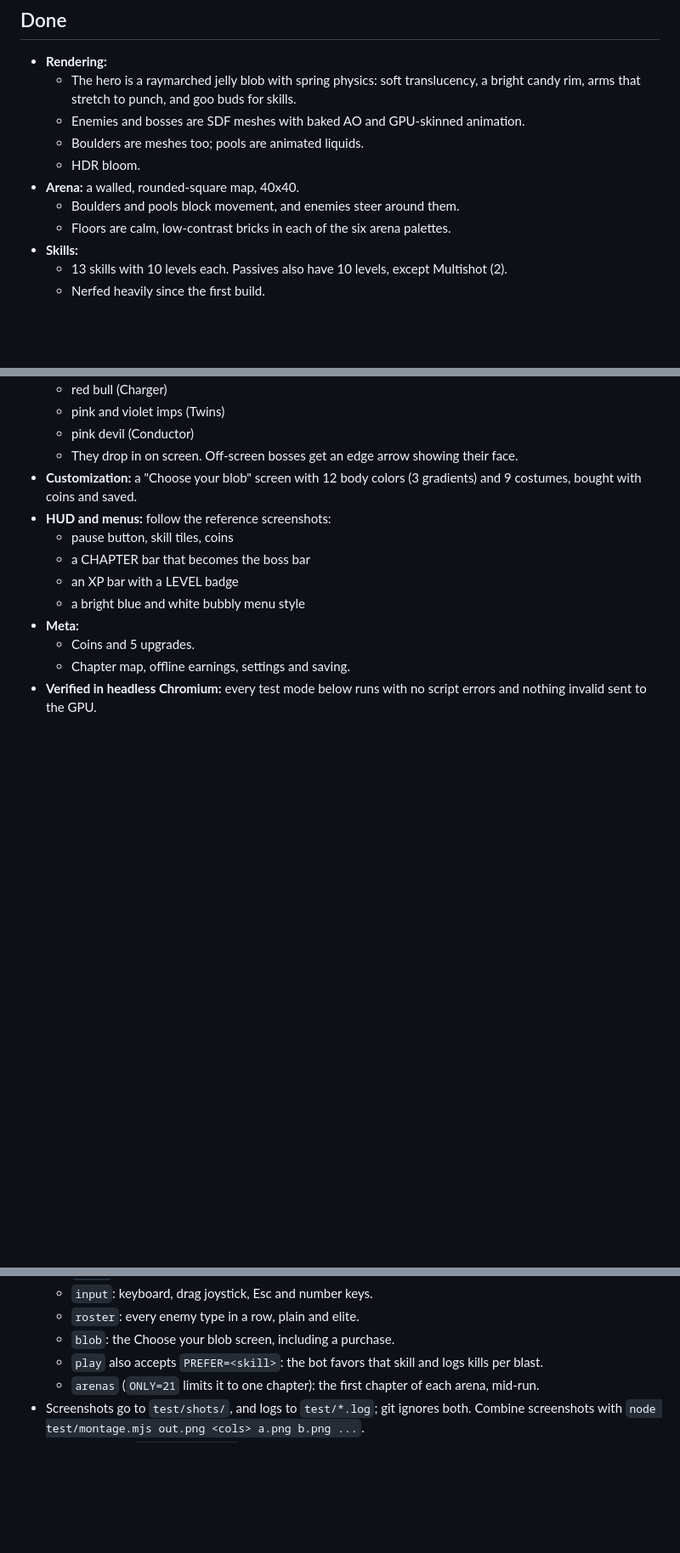
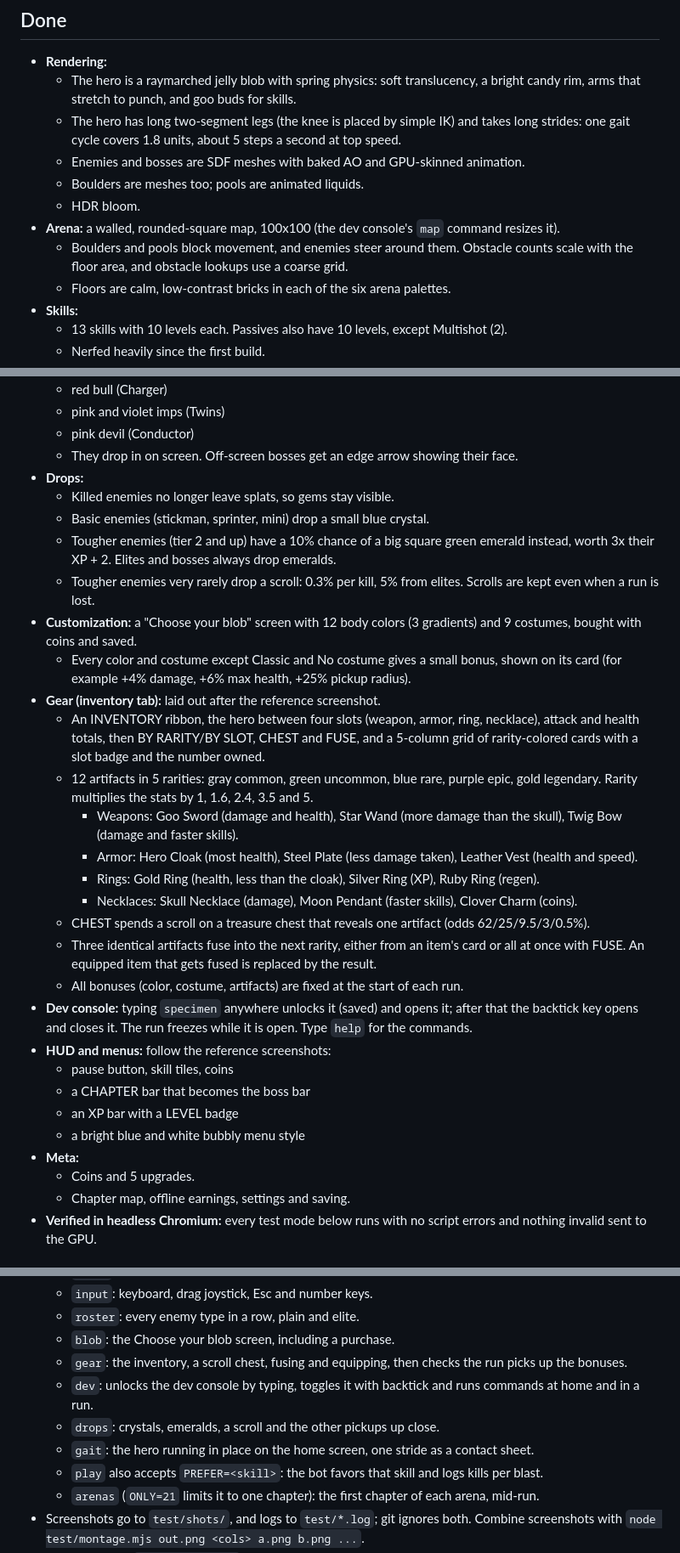
Before and after one commit to PolynomialI/emojiRP, a Markdown page: project-gel/STATUS.md, 3 parts joined by grey strips. Shown at 85% size. Rendered like a GitHub page; blank space fills up the shorter version.

Commit message:
Status: bigger arena, drops, gear, dev console and new test modes
Co-Authored-By: Claude Opus 5.5 <noreply@anthropic.com>
Claude-Session: https://claude.ai/code/session_01S8d6eigY9BY5QQUYBHxLvg

```diff
--- a/project-gel/STATUS.md
+++ b/project-gel/STATUS.md
@@ -8,11 +8,12 @@ Also in this folder: `project-gel-blueprint.html` (the design blueprint) and `la
 ## Done
 - **Rendering:**
   - The hero is a raymarched jelly blob with spring physics: soft translucency, a bright candy rim, arms that stretch to punch, and goo buds for skills.
+  - The hero has long two-segment legs (the knee is placed by simple IK) and takes long strides: one gait cycle covers 1.8 units, about 5 steps a second at top speed.
   - Enemies and bosses are SDF meshes with baked AO and GPU-skinned animation.
   - Boulders are meshes too; pools are animated liquids.
   - HDR bloom.
-- **Arena:** a walled, rounded-square map, 40x40.
-  - Boulders and pools block movement, and enemies steer around them.
+- **Arena:** a walled, rounded-square map, 100x100 (the dev console's `map` command resizes it).
+  - Boulders and pools block movement, and enemies steer around them. Obstacle counts scale with the floor area, and obstacle lookups use a coarse grid.
   - Floors are calm, low-contrast bricks in each of the six arena palettes.
 - **Skills:**
   - 13 skills with 10 levels each. Passives also have 10 levels, except Multishot (2).
@@ -32,7 +33,24 @@ Also in this folder: `project-gel-blueprint.html` (the design blueprint) and `la
   - pink and violet imps (Twins)
   - pink devil (Conductor)
   - They drop in on screen. Off-screen bosses get an edge arrow showing their face.
+- **Drops:**
+  - Killed enemies no longer leave splats, so gems stay visible.
+  - Basic enemies (stickman, sprinter, mini) drop a small blue crystal.
+  - Tougher enemies (tier 2 and up) have a 10% chance of a big square green emerald instead, worth 3x their XP + 2. Elites and bosses always drop emeralds.
+  - Tougher enemies very rarely drop a scroll: 0.3% per kill, 5% from elites. Scrolls are kept even when a run is lost.
 - **Customization:** a "Choose your blob" screen with 12 body colors (3 gradients) and 9 costumes, bought with coins and saved.
+  - Every color and costume except Classic and No costume gives a small bonus, shown on its card (for example +4% damage, +6% max health, +25% pickup radius).
+- **Gear (inventory tab):** laid out after the reference screenshot.
+  - An INVENTORY ribbon, the hero between four slots (weapon, armor, ring, necklace), attack and health totals, then BY RARITY/BY SLOT, CHEST and FUSE, and a 5-column grid of rarity-colored cards with a slot badge and the number owned.
+  - 12 artifacts in 5 rarities: gray common, green uncommon, blue rare, purple epic, gold legendary. Rarity multiplies the stats by 1, 1.6, 2.4, 3.5 and 5.
+    - Weapons: Goo Sword (damage and health), Star Wand (more damage than the skull), Twig Bow (damage and faster skills).
+    - Armor: Hero Cloak (most health), Steel Plate (less damage taken), Leather Vest (health and speed).
+    - Rings: Gold Ring (health, less than the cloak), Silver Ring (XP), Ruby Ring (regen).
+    - Necklaces: Skull Necklace (damage), Moon Pendant (faster skills), Clover Charm (coins).
+  - CHEST spends a scroll on a treasure chest that reveals one artifact (odds 62/25/9.5/3/0.5%).
+  - Three identical artifacts fuse into the next rarity, either from an item's card or all at once with FUSE. An equipped item that gets fused is replaced by the result.
+  - All bonuses (color, costume, artifacts) are fixed at the start of each run.
+- **Dev console:** typing `specimen` anywhere unlocks it (saved) and opens it; after that the backtick key opens and closes it. The run freezes while it is open. Type `help` for the commands.
 - **HUD and menus:** follow the reference screenshots:
   - pause button, skill tiles, coins
   - a CHAPTER bar that becomes the boss bar
@@ -75,6 +93,10 @@ Runs reach about level 33-36. Chapter scaling lives in `chapterInfo()` in `src/1
   - `input`: keyboard, drag joystick, Esc and number keys.
   - `roster`: every enemy type in a row, plain and elite.
   - `blob`: the Choose your blob screen, including a purchase.
+  - `gear`: the inventory, a scroll chest, fusing and equipping, then checks the run picks up the bonuses.
+  - `dev`: unlocks the dev console by typing, toggles it with backtick and runs commands at home and in a run.
+  - `drops`: crystals, emeralds, a scroll and the other pickups up close.
+  - `gait`: the hero running in place on the home screen, one stride as a contact sheet.
   - `play` also accepts `PREFER=<skill>`: the bot favors that skill and logs kills per blast.
   - `arenas` (`ONLY=21` limits it to one chapter): the first chapter of each arena, mid-run.
 - Screenshots go to `test/shots/`, and logs to `test/*.log`; git ignores both. Combine screenshots with `node test/montage.mjs out.png <cols> a.png b.png ...`.
```
